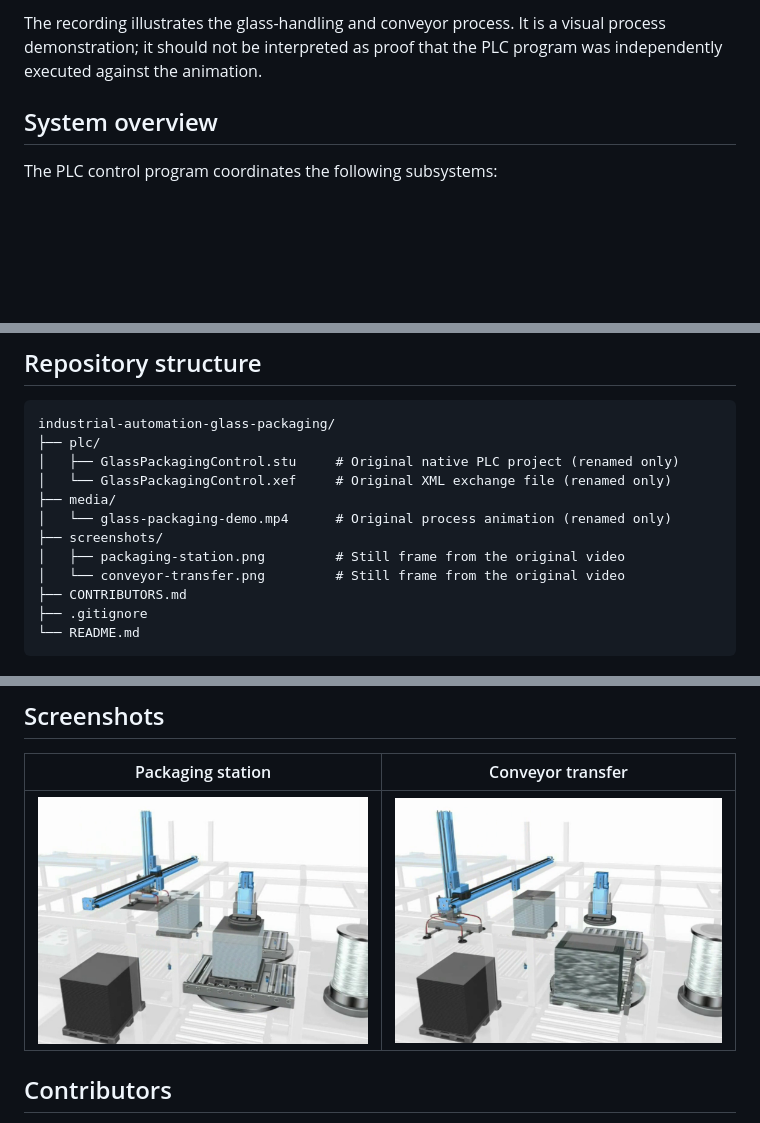
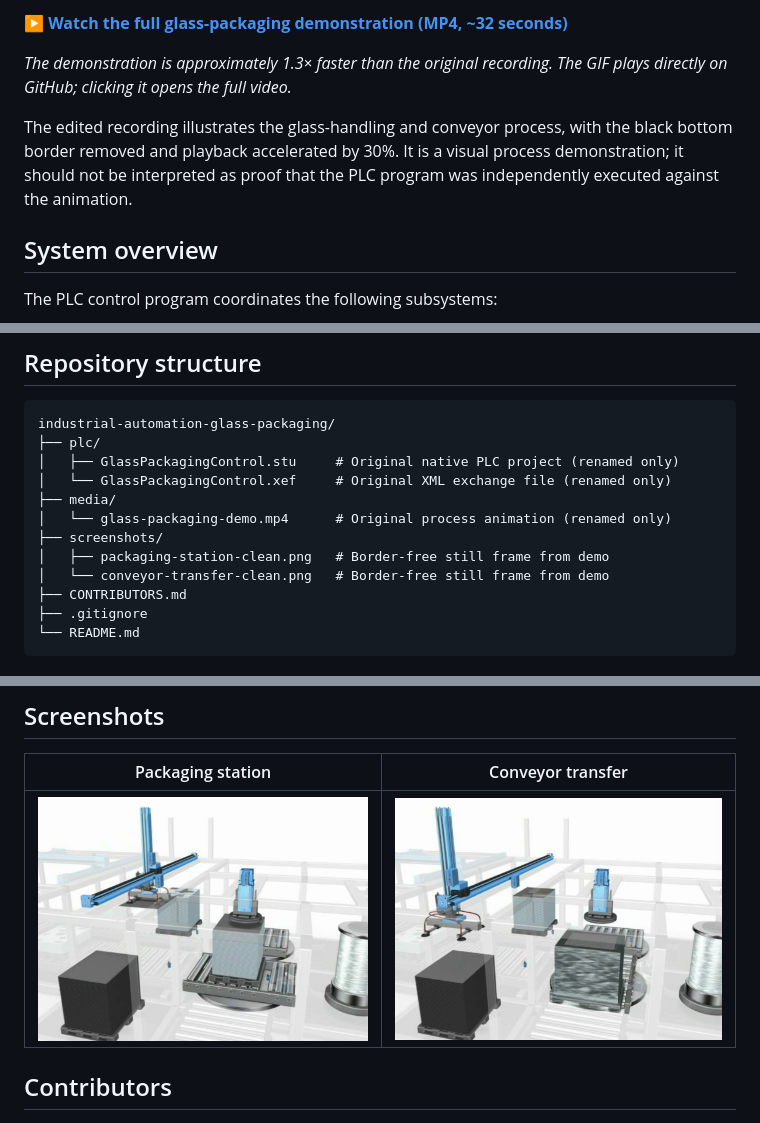
Before and after one commit to ahmadmnsourr/industrial-automation-glass-packaging, a Markdown page: README.md, 3 parts joined by grey strips. Rendered like a GitHub page; pictures changed too: screenshots/conveyor-transfer-clean.png (added), screenshots/packaging-station-clean.png (added); blank space fills up the shorter version.

```diff
--- a/README.md
+++ b/README.md
@@ -12,5 +12,9 @@ Developed by **Ahmad Mansour** and **Lawrence Abou Karroum** at the **University
 
-The recording illustrates the glass-handling and conveyor process. It is a visual process demonstration; it should not be interpreted as proof that the PLC program was independently executed against the animation.
+**[▶ Watch the full glass-packaging demonstration (MP4, ~32 seconds)](media/glass-packaging-demo.mp4)**
+
+*The demonstration is approximately 1.3× faster than the original recording. The GIF plays directly on GitHub; clicking it opens the full video.*
+
+The edited recording illustrates the glass-handling and conveyor process, with the black bottom border removed and playback accelerated by 30%. It is a visual process demonstration; it should not be interpreted as proof that the PLC program was independently executed against the animation.
 
 ## System overview
 
@@ -47,8 +51,8 @@ industrial-automation-glass-packaging/
 ├── media/
 │   └── glass-packaging-demo.mp4      # Original process animation (renamed only)
 ├── screenshots/
-│   ├── packaging-station.png         # Still frame from the original video
-│   └── conveyor-transfer.png         # Still frame from the original video
+│   ├── packaging-station-clean.png   # Border-free still frame from demo
+│   └── conveyor-transfer-clean.png   # Border-free still frame from demo
 ├── CONTRIBUTORS.md
 ├── .gitignore
 └── README.md
@@ -68,7 +72,7 @@ industrial-automation-glass-packaging/
 
 | Packaging station | Conveyor transfer |
 |---|---|
-| ![Glass packaging workstation](screenshots/packaging-station.png) | ![Conveyor assembly transfer](screenshots/conveyor-transfer.png) |
+| ![Glass packaging workstation](screenshots/packaging-station-clean.png) | ![Conveyor assembly transfer](screenshots/conveyor-transfer-clean.png) |
 
 ## Contributors
 
```
Also changed, not shown: other parts of README.md (+2 -2 lines), 2 other files.
